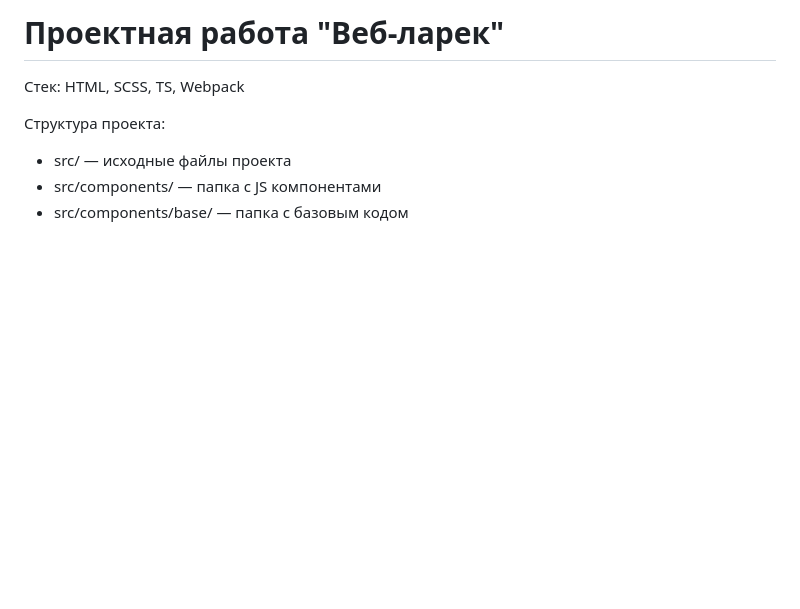
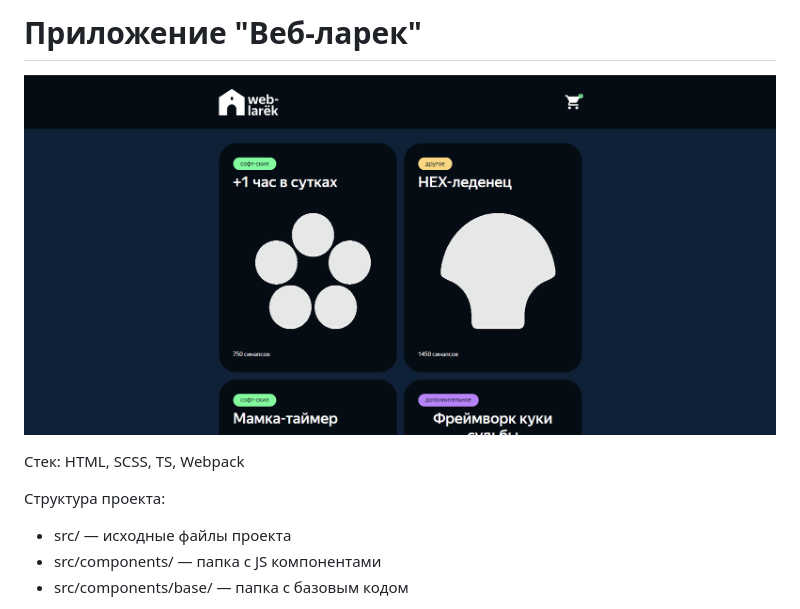
Before and after one commit to daniltro/web-larek-frontend, a Markdown page: README.md, the part around the change. GitHub-like rendering; pictures changed too: image.png (added); blank space fills up the shorter version.

```diff
--- a/README.md
+++ b/README.md
@@ -1,4 +1,5 @@
-# Проектная работа "Веб-ларек"
+# Приложение "Веб-ларек"
+![alt text](image.png)
 
 Стек: HTML, SCSS, TS, Webpack
 
```
